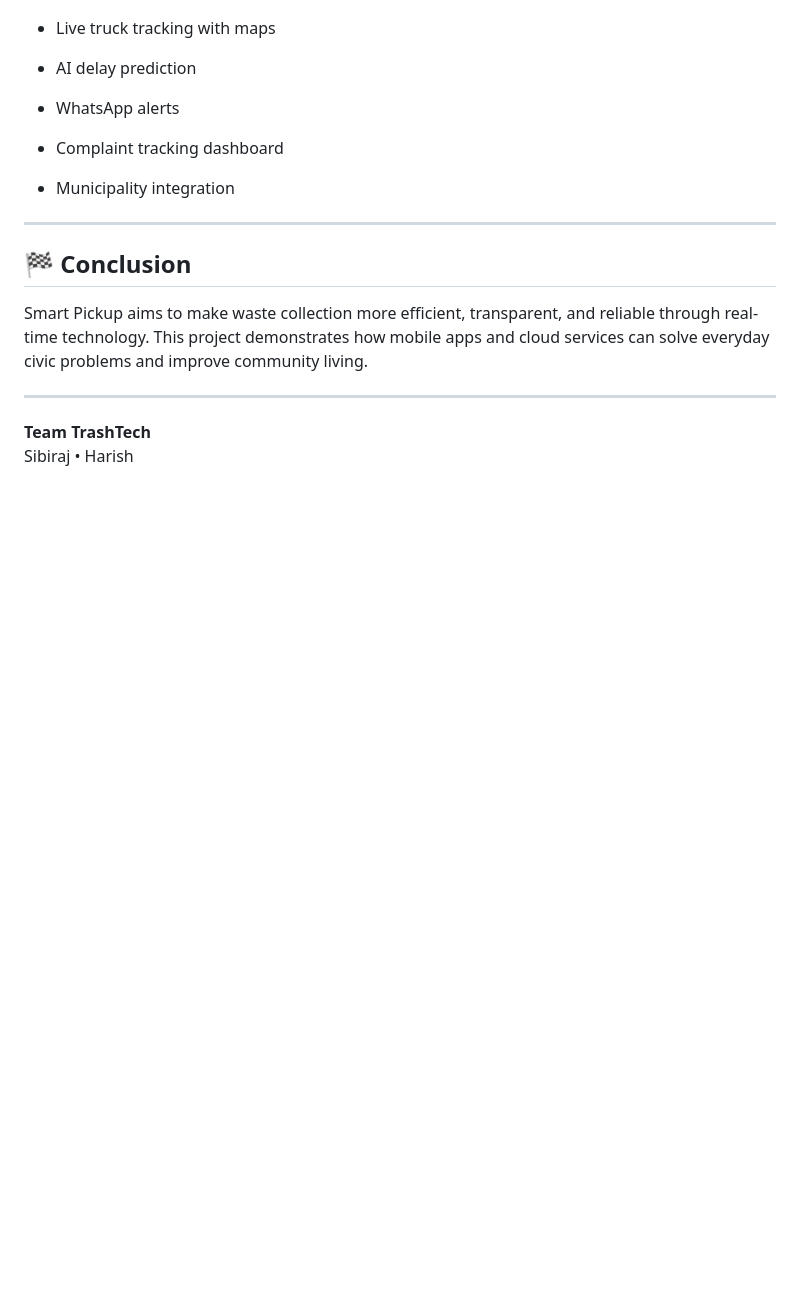
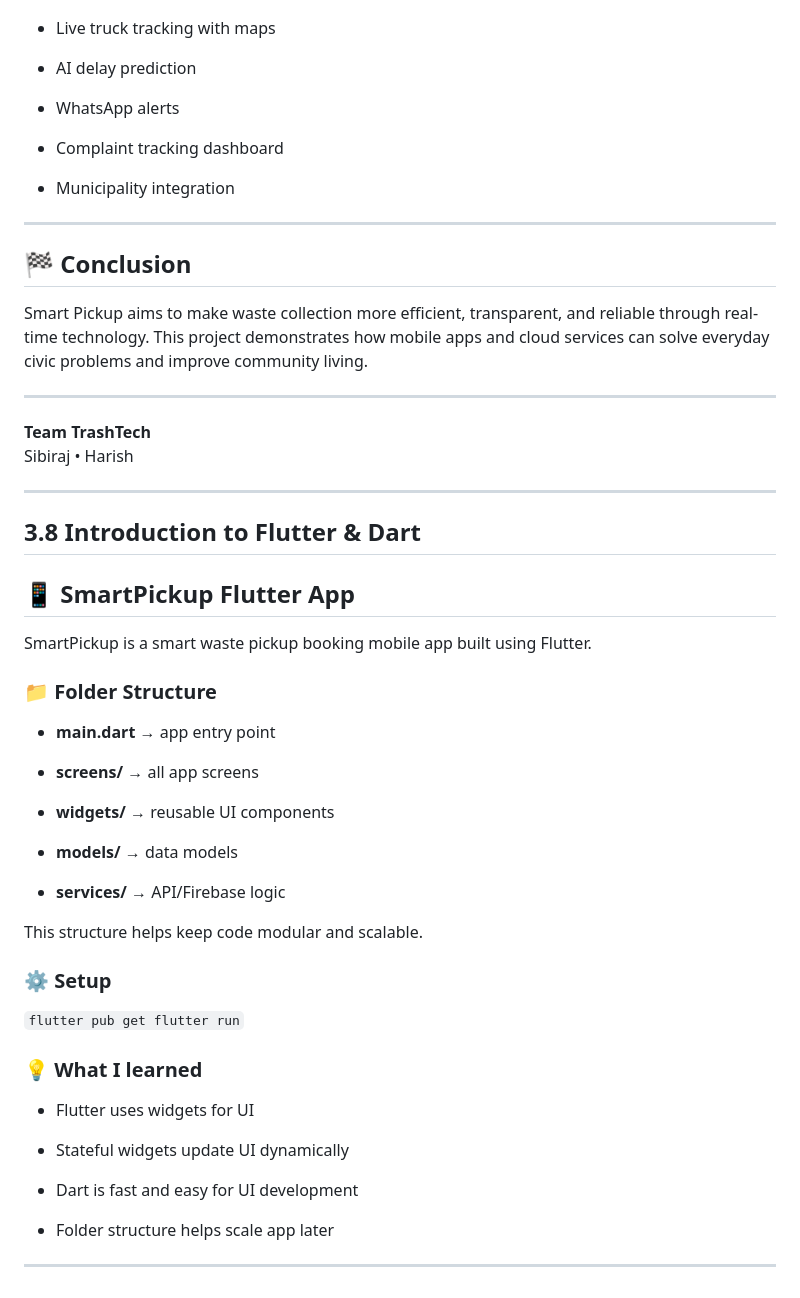
Before and after one commit to kalviumcommunity/SmartPickup-Sprint-2, a Markdown page: README.MD, the part around the change. Drawn GitHub-style; blank space fills up the shorter version.

```diff
--- a/README.MD
+++ b/README.MD
@@ -170,3 +170,43 @@ Smart Pickup aims to make waste collection more efficient, transparent, and reli
 
 **Team TrashTech**
 Sibiraj • Harish
+
+---
+
+## 3.8 Introduction to Flutter & Dart
+
+## 📱 SmartPickup Flutter App
+
+SmartPickup is a smart waste pickup booking mobile app built using Flutter.
+
+### 📁 Folder Structure
+
+-   **main.dart** → app entry point
+
+-   **screens/** → all app screens
+
+-   **widgets/** → reusable UI components
+
+-   **models/** → data models
+
+-   **services/** → API/Firebase logic
+
+
+This structure helps keep code modular and scalable.
+
+### ⚙️ Setup
+
+`flutter pub get
+flutter run`
+
+### 💡 What I learned
+
+-   Flutter uses widgets for UI
+
+-   Stateful widgets update UI dynamically
+
+-   Dart is fast and easy for UI development
+
+-   Folder structure helps scale app later
+
+---
```
